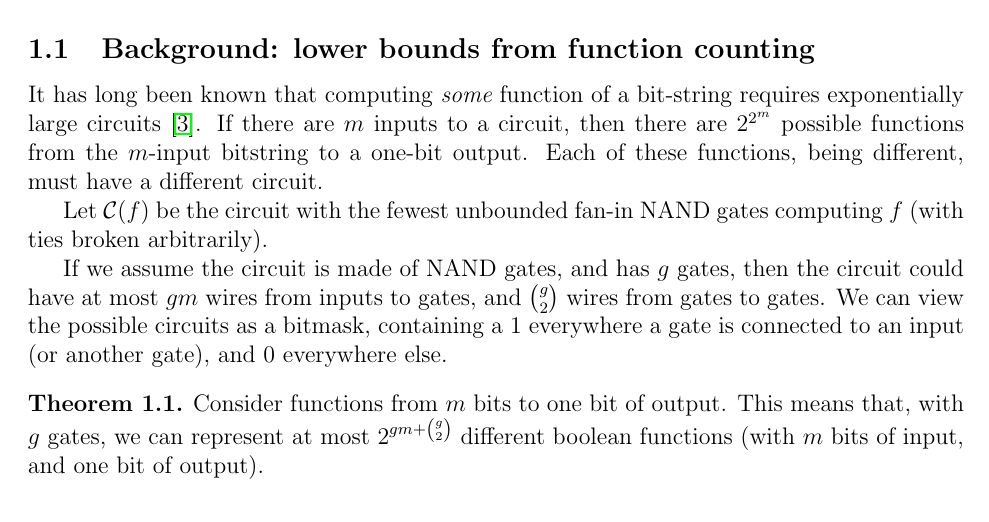
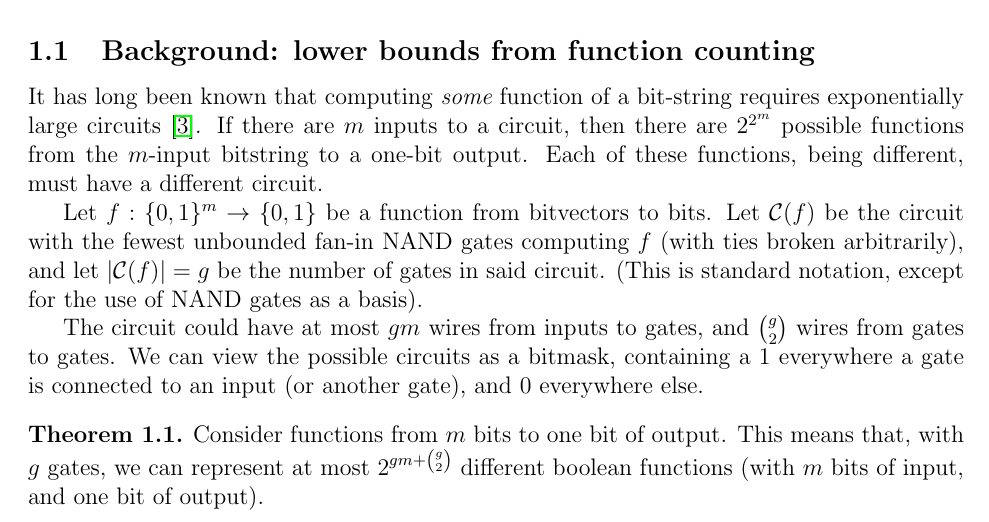
Before and after one commit to joshtburdick/misc, a LaTeX paper (countingBound/countingBound.tex): part of page 2 of 8, cut so that both start at the same text. Compiled offline with pdfLaTeX.

Commit message:
Learn more symbols...

```diff
--- a/countingBound/countingBound.tex
+++ b/countingBound/countingBound.tex
@@ -56,12 +56,15 @@ then there are $2^{2^m}$ possible functions from the $m$-input bitstring to
 a one-bit output. Each of these functions, being different, must have a
 different circuit.
 
+Let $f: \{0,1\}^m \rightarrow \{0,1\}$ be a function from bitvectors to bits.
 Let $\bigC(f)$ be the circuit
 with the fewest unbounded fan-in NAND
 gates computing $f$ (with ties broken
-arbitrarily).
+arbitrarily), and let $|\bigC(f)| = g$ be the number of gates in
+said circuit. (This is standard notation, except for the use
+of NAND gates as a basis).
 
-If we assume the circuit is made of NAND gates, and has $g$ gates, then the
+The
 circuit could have at most $gm$ wires from inputs to gates, and ${g \choose 2}$
 wires from gates to gates. We can view the possible circuits as a bitmask,
 containing a 1 everywhere a gate is connected to an input (or another gate),
```
Also changed, not shown: countingBound/countingBound.tex (3 more changed lines).
